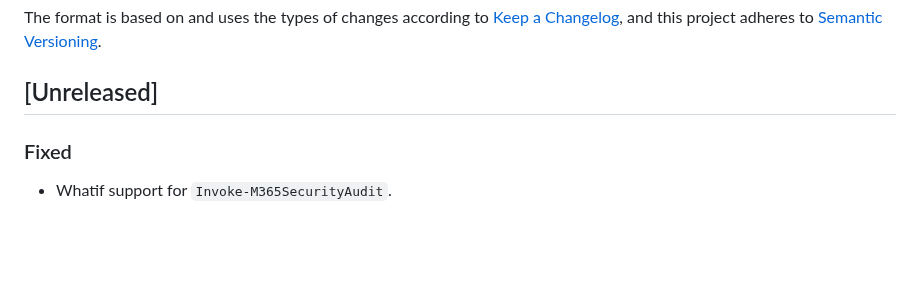
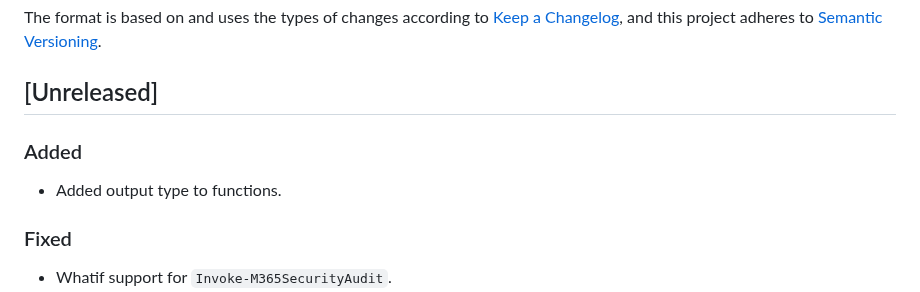
Before and after one commit to CriticalSolutionsNetwork/M365FoundationsCISReport, a Markdown page: CHANGELOG.md, the part around the change. Drawn GitHub-style; blank space fills up the shorter version.

Commit message:
docs: Update CHANGELOG

```diff
--- a/CHANGELOG.md
+++ b/CHANGELOG.md
@@ -3,6 +3,10 @@
 The format is based on and uses the types of changes according to [Keep a Changelog](https://keepachangelog.com/en/1.0.0/), and this project adheres to [Semantic Versioning](https://semver.org/spec/v2.0.0.html).
 
 ## [Unreleased]
+
+### Added
+
+- Added output type to functions.
 
 ### Fixed
 
```
